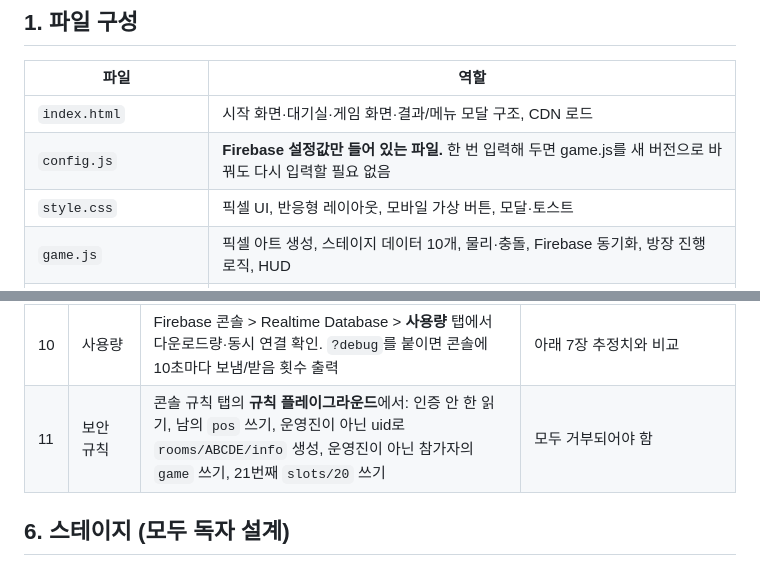
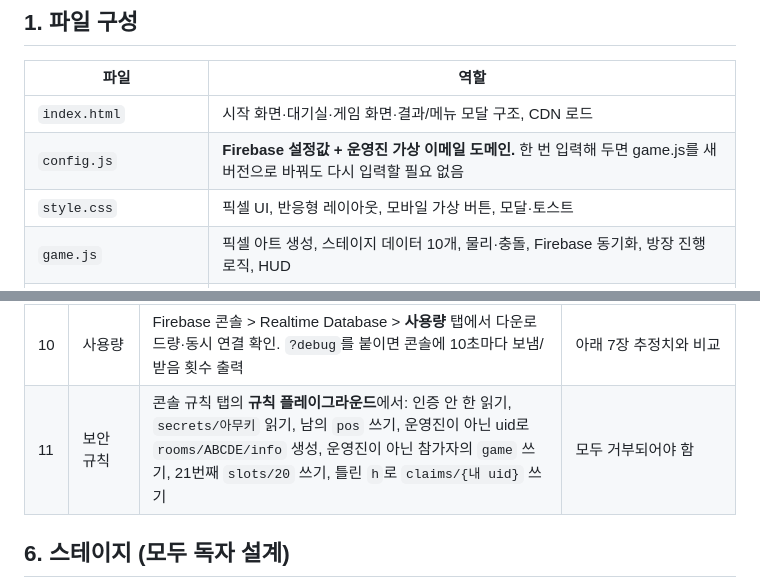
Before and after one commit to pokemongachashop/pokepikapico, a Markdown page: README.md, 2 parts joined by grey strips. Drawn GitHub-style.

```diff
--- a/README.md
+++ b/README.md
@@ -8,7 +8,7 @@ GitHub Pages(정적 호스팅) + Firebase Realtime Database(실시간 동기화)
 | 파일 | 역할 |
 |---|---|
 | `index.html` | 시작 화면·대기실·게임 화면·결과/메뉴 모달 구조, CDN 로드 |
-| `config.js` | **Firebase 설정값만 들어 있는 파일.** 한 번 입력해 두면 game.js를 새 버전으로 바꿔도 다시 입력할 필요 없음 |
+| `config.js` | **Firebase 설정값 + 운영진 가상 이메일 도메인.** 한 번 입력해 두면 game.js를 새 버전으로 바꿔도 다시 입력할 필요 없음 |
 | `style.css` | 픽셀 UI, 반응형 레이아웃, 모바일 가상 버튼, 모달·토스트 |
 | `game.js` | 픽셀 아트 생성, 스테이지 데이터 10개, 물리·충돌, Firebase 동기화, 방장 진행 로직, HUD |
 | `database.rules.json` | Realtime Database 보안 규칙 (콘솔에 붙여 넣는 설정 파일, 게임 소스 아님) |
@@ -124,7 +135,7 @@ rooms/{코드}/
 | 8 | 클리어 동기화 | 모두 출구에 들어가기 | 모든 화면에 같은 결과창, 기록 시간 동일 |
 | 9 | 중복 전환 방지 | 운영진 두 명이 같은 방에서 "다음 스테이지"를 동시에 누르거나, 한 명이 빠르게 여러 번 클릭 | 스테이지가 1단계만 넘어감 |
 | 10 | 사용량 | Firebase 콘솔 > Realtime Database > **사용량** 탭에서 다운로드량·동시 연결 확인. `?debug`를 붙이면 콘솔에 10초마다 보냄/받음 횟수 출력 | 아래 7장 추정치와 비교 |
-| 11 | 보안 규칙 | 콘솔 규칙 탭의 **규칙 플레이그라운드**에서: 인증 안 한 읽기, 남의 `pos` 쓰기, 운영진이 아닌 uid로 `rooms/ABCDE/info` 생성, 운영진이 아닌 참가자의 `game` 쓰기, 21번째 `slots/20` 쓰기 | 모두 거부되어야 함 |
+| 11 | 보안 규칙 | 콘솔 규칙 탭의 **규칙 플레이그라운드**에서: 인증 안 한 읽기, `secrets/아무키` 읽기, 남의 `pos` 쓰기, 운영진이 아닌 uid로 `rooms/ABCDE/info` 생성, 운영진이 아닌 참가자의 `game` 쓰기, 21번째 `slots/20` 쓰기, 틀린 `h`로 `claims/{내 uid}` 쓰기 | 모두 거부되어야 함 |
 
 ## 6. 스테이지 (모두 독자 설계)
 
```
Also changed, not shown: other parts of README.md (+30 -17 lines).
